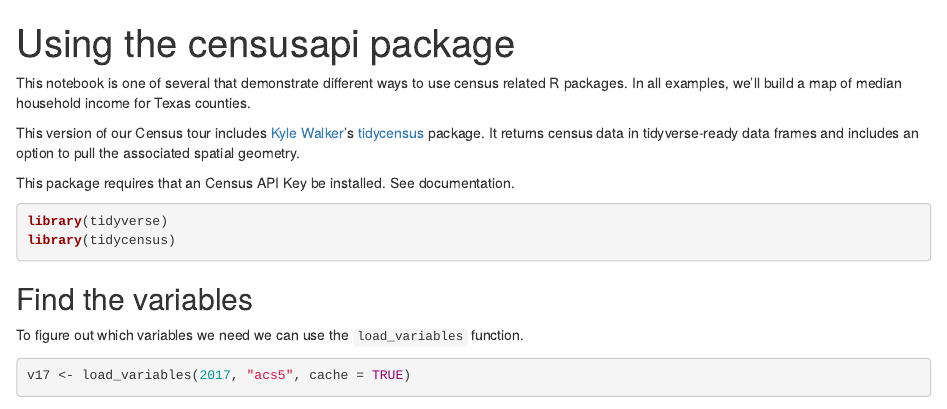
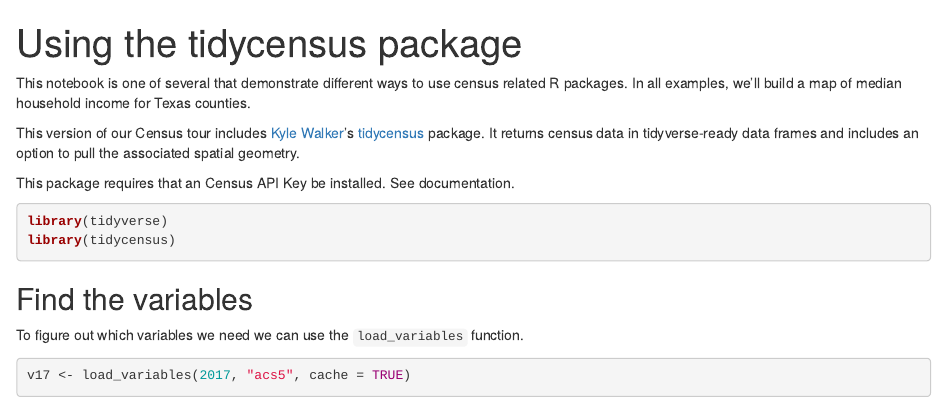
Before and after one commit to utdata/rwd-r-census-examples, an R Markdown document (01-tidycensus.Rmd): the page in a window 1100 px wide, from its top. Rendered offline with R 4.5, knitr and Pandoc, with nearby package versions; some code elsewhere in the file could not run offline.

Commit message:
fixing title

```diff
--- a/01-tidycensus.Rmd
+++ b/01-tidycensus.Rmd
@@ -1,5 +1,5 @@
 ---
-title: "Using the censusapi package"
+title: "Using the tidycensus package"
 output:
   html_document:
     df_print: paged
```
Also changed, not shown: 1 other file.
